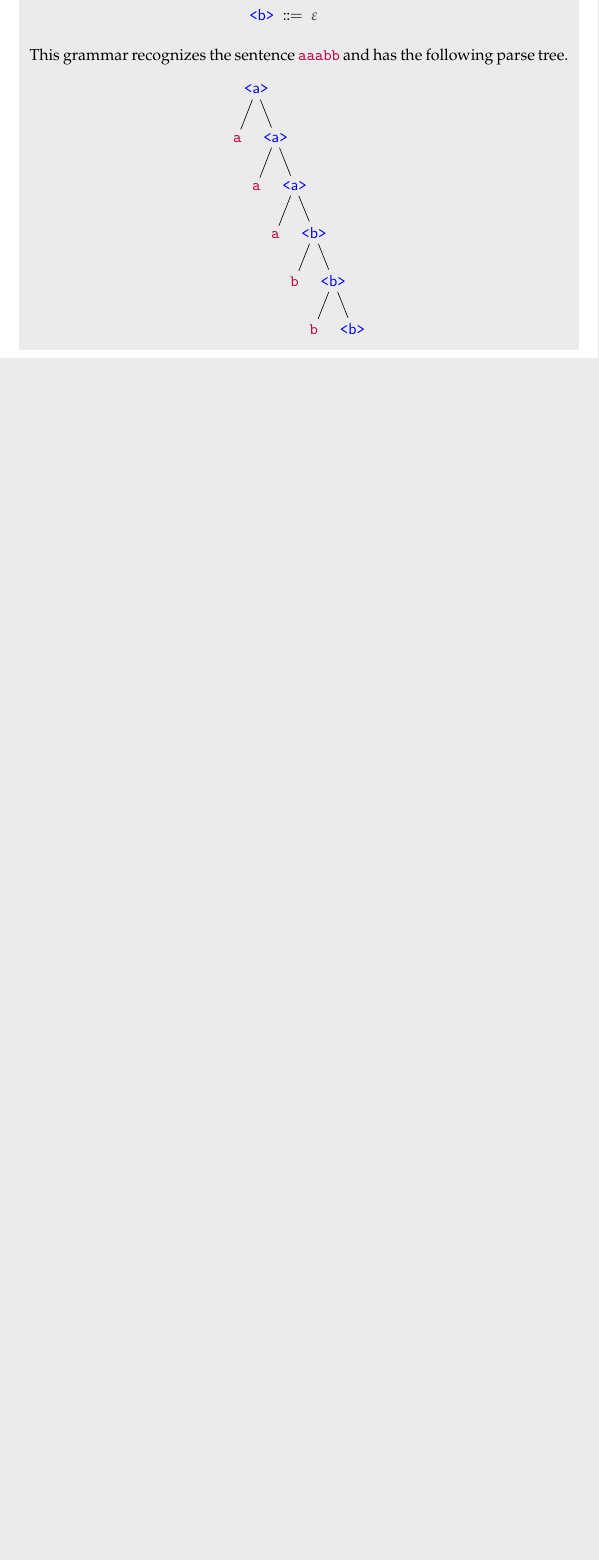
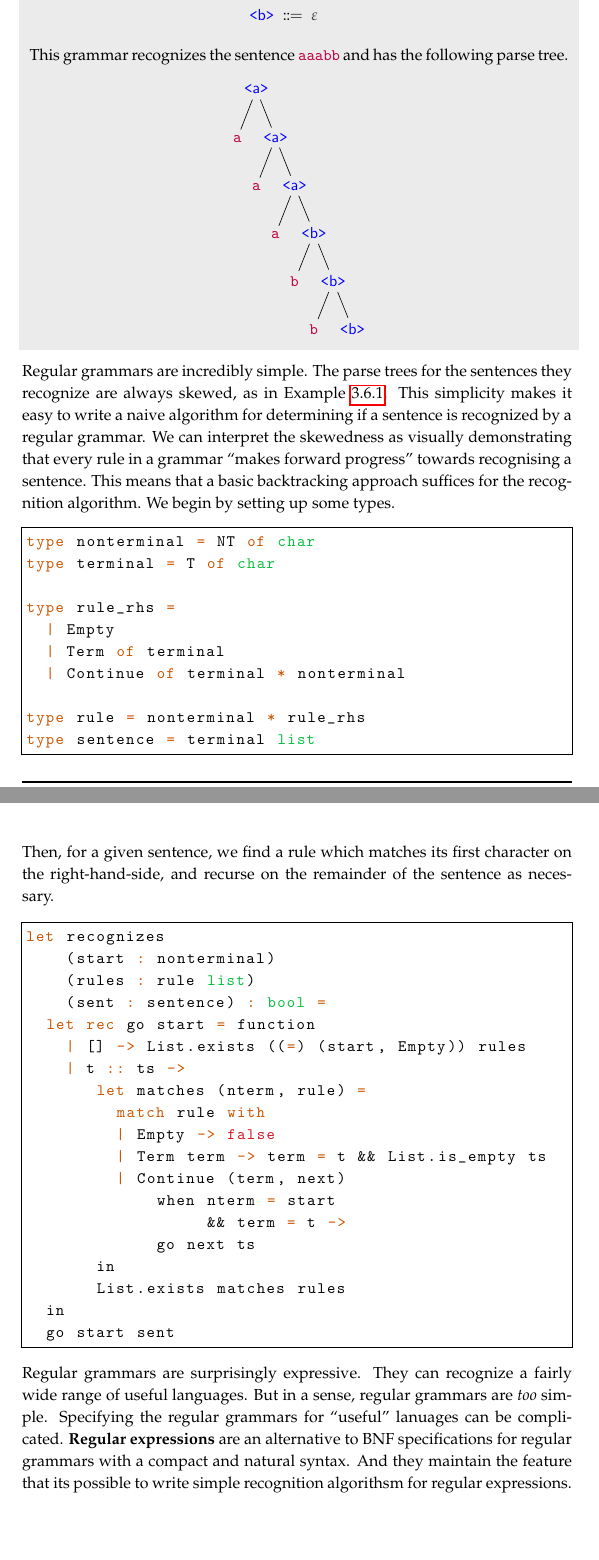
Before and after one commit to nmmull/CS320-Book, a LaTeX thesis (main.tex, which reads cs320.sty, grammar.tex): part of page 45 of 58 before the commit and two parts of pages 45 and 46 of 60 after it, the two joined at a grey line, cut so that both start at the same text, the shorter picture padded with empty space. Compiled offline with pdfLaTeX.

Commit message:
updates on brain

```diff
--- a/cs320.sty
+++ b/cs320.sty
@@ -131,6 +131,7 @@
   commentstyle=\color{iris},
   keywordstyle=[1]{\color{burntorange}},
   keywordstyle=[2]{\color{darkpastelgreen}},
+  keywordstyle=[3]{\color{fireenginered}},
   stringstyle=\color{violet},
   basicstyle=\ttfamily,
   frame=single,
@@ -158,7 +159,8 @@
   %%   {8}{{{\ProcessDigit{8}}}}1
   %%   {9}{{{\ProcessDigit{9}}}}1,
   keywords={[1]if,then,else,of,type,rec,let,match,with,val},
-  keywords={[2]list,int},
+  keywords={[2]list,int,char,bool},
+  keywords={[3]true,false,[]},
   otherkeywords={=,|,*,:,->},
   sensitive=true,
   morecomment=[s]{(*}{*)},
--- a/grammar.tex
+++ b/grammar.tex
@@ -1663,7 +1667,53 @@ Rather than fixing a choice, we treat a repetition as being expandable to any nu
     \end{forest}
   \end{center}
 \end{example}
-
+%
+Regular grammars are incredibly simple.
+The parse trees for the sentences they recognize are always skewed, as in \Cref{ex:reg-grammar}.
+This simplicity makes it easy to write a naive algorithm for determining if a sentence is recognized by a regular grammar.
+We can interpret the skewedness as visually demonstrating that every rule in a grammar \enquote{makes forward progress} towards recognising a sentence.
+This means that a basic backtracking approach suffices for the recognition algorithm.
+We begin by setting up some types.
+\begin{ocaml}
+  type nonterminal = NT of char
+  type terminal = T of char
+
+  type rule_rhs =
+    | Empty
+    | Term of terminal
+    | Continue of terminal * nonterminal
+
+  type rule = nonterminal * rule_rhs
+  type sentence = terminal list
+\end{ocaml}
+Then, for a given sentence, we find a rule which matches its first character on the right-hand-side, and recurse on the remainder of the sentence as necessary.
+\begin{ocaml}
+  let recognizes
+      (start : nonterminal)
+      (rules : rule list)
+      (sent : sentence) : bool =
+    let rec go start = function
+      | [] -> List.exists ((=) (start, Empty)) rules
+      | t :: ts ->
+         let matches (nterm, rule) =
+           match rule with
+           | Empty -> false
+           | Term term -> term = t && List.is_empty ts
+           | Continue (term, next)
+               when nterm = start
+                    && term = t ->
+               go next ts
+         in
+         List.exists matches rules
+    in
+    go start sent
+\end{ocaml}
+Regular grammars are surprisingly expressive.
+They can recognize a fairly wide range of useful languages.
+But in a sense, regular grammars are \textit{too} simple.
+Specifying the regular grammars for \enquote{useful} lanuages can be complicated.
+\textbf{Regular expressions} are an alternative to BNF specifications for regular grammars with a compact and natural syntax.
+And they maintain the feature that its possible to write simple recognition algorithsm for regular expressions.
 \begin{definition}
   The set of regular expressions over the terminal symbols $\mathcal T$ are defined inductively as follows:
   \begin{itemize}
```
Also changed, not shown: intro.tex (+3 -2 lines), grammar.tex (10 more changed lines).
